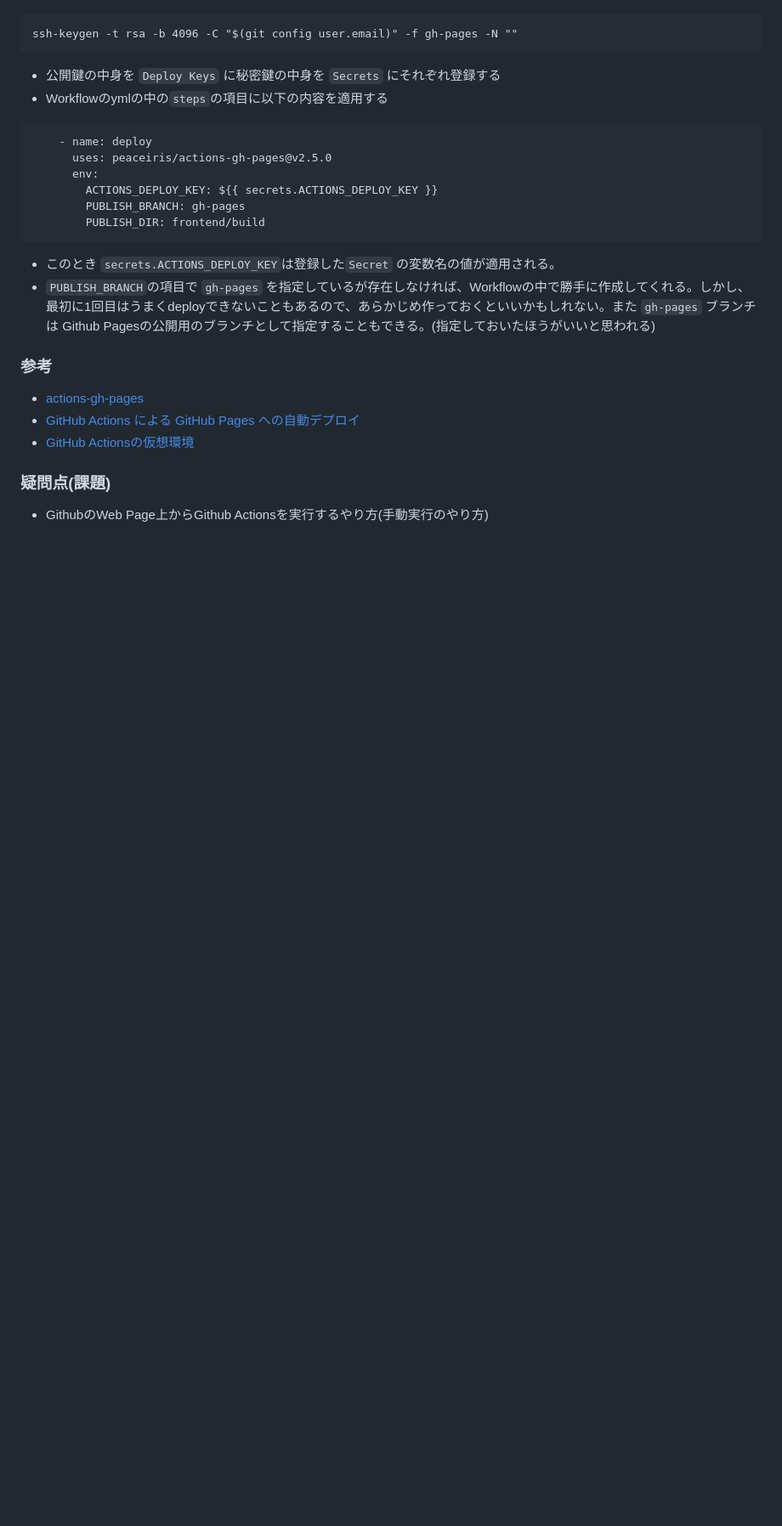
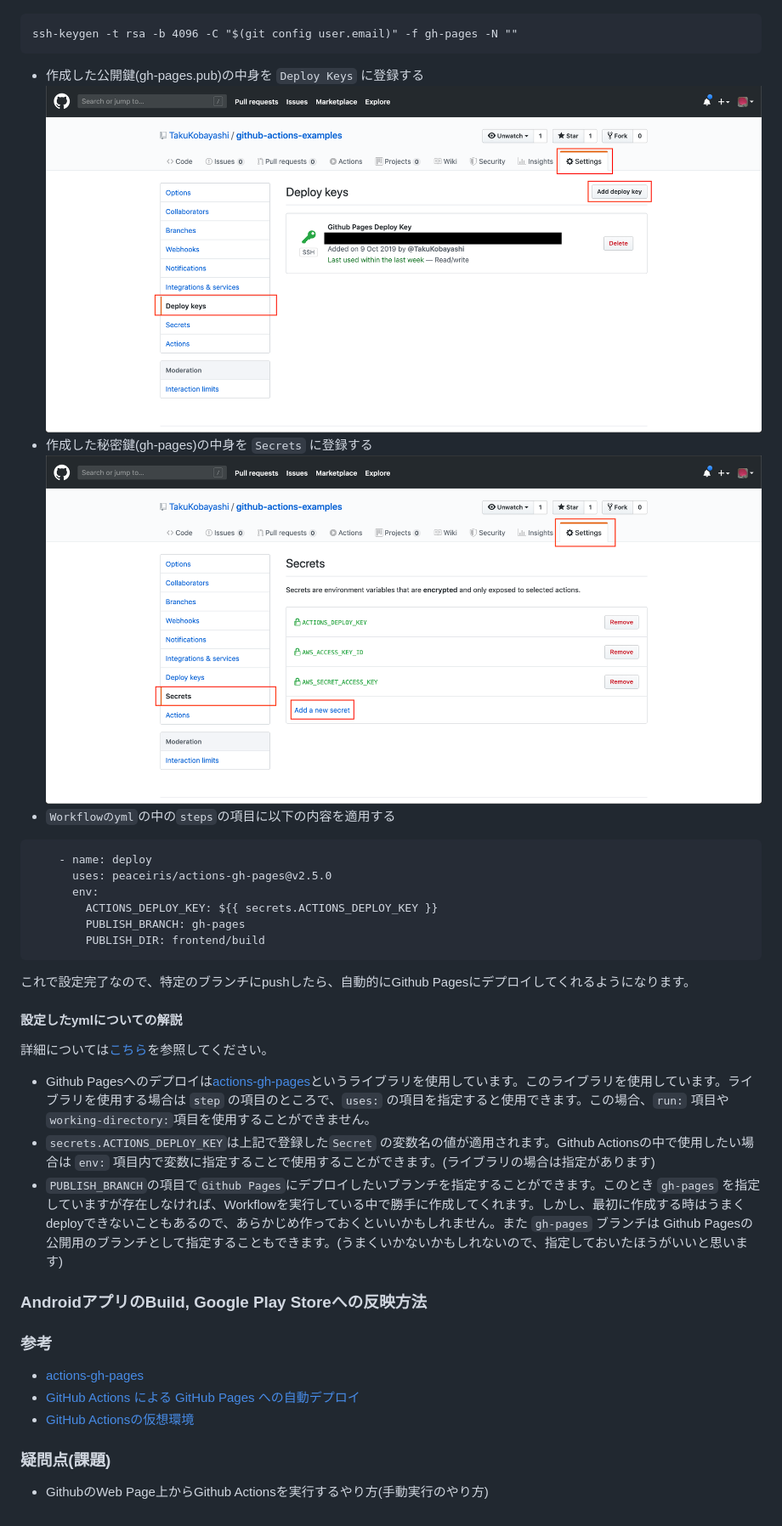
Before and after one commit to TakuKobayashi/github-actions-examples, a Markdown page: README.md, the part around one of its changes. Shown at 85% size. Drawn GitHub-style; pictures changed too: images/GithubSettingsDeployKey.png (added), images/GithubSettingsSecrets.png (added); blank space fills up the shorter version.

Commit message:
Add Readme.md memos

````diff
--- a/README.md
+++ b/README.md
@@ -33,10 +49,13 @@ API Keyや環境変数などオープンにしたくない情報を用いて、C
 ssh-keygen -t rsa -b 4096 -C "$(git config user.email)" -f gh-pages -N ""
 ```
 
- * 公開鍵の中身を `Deploy Keys` に秘密鍵の中身を `Secrets` にそれぞれ登録する
- * Workflowのymlの中の`steps`の項目に以下の内容を適用する
+* 作成した公開鍵(gh-pages.pub)の中身を `Deploy Keys` に登録する
+![GithubSettingsDeployKey](./images/GithubSettingsDeployKey.png)
+* 作成した秘密鍵(gh-pages)の中身を `Secrets` に登録する
+![GithubSettingsSecrets](./images/GithubSettingsSecrets.png)
+* `Workflowのyml`の中の`steps`の項目に以下の内容を適用する
 
-```
+```yml
     - name: deploy
       uses: peaceiris/actions-gh-pages@v2.5.0
       env:
@@ -45,8 +64,19 @@ ssh-keygen -t rsa -b 4096 -C "$(git config user.email)" -f gh-pages -N ""
         PUBLISH_DIR: frontend/build
 ```
 
- * このとき `secrets.ACTIONS_DEPLOY_KEY`は登録した`Secret` の変数名の値が適用される。
- * `PUBLISH_BRANCH`の項目で `gh-pages` を指定しているが存在しなければ、Workflowの中で勝手に作成してくれる。しかし、最初に1回目はうまくdeployできないこともあるので、あらかじめ作っておくといいかもしれない。また `gh-pages` ブランチは Github Pagesの公開用のブランチとして指定することもできる。(指定しておいたほうがいいと思われる)
+これで設定完了なので、特定のブランチにpushしたら、自動的にGithub Pagesにデプロイしてくれるようになります。
+
+#### 設定したymlについての解説
+
+詳細については[こちら](./.github/workflows/react-web-ci-cd.yml)を参照してください。
+
+ * Github Pagesへのデプロイは[actions-gh-pages](https://github.com/peaceiris/actions-gh-pages)というライブラリを使用しています。このライブラリを使用しています。ライブラリを使用する場合は `step` の項目のところで、`uses:` の項目を指定すると使用できます。この場合、`run:` 項目や `working-directory:`項目を使用することができません。
+ * `secrets.ACTIONS_DEPLOY_KEY`は上記で登録した`Secret` の変数名の値が適用されます。Github Actionsの中で使用したい場合は `env:` 項目内で変数に指定することで使用することができます。(ライブラリの場合は指定があります)
+ * `PUBLISH_BRANCH`の項目で`Github Pages`にデプロイしたいブランチを指定することができます。このとき `gh-pages` を指定していますが存在しなければ、Workflowを実行している中で勝手に作成してくれます。しかし、最初に作成する時はうまくdeployできないこともあるので、あらかじめ作っておくといいかもしれません。また `gh-pages` ブランチは Github Pagesの公開用のブランチとして指定することもできます。(うまくいかないかもしれないので、指定しておいたほうがいいと思います)
+
+### AndroidアプリのBuild, Google Play Storeへの反映方法
+
+
 
 ### 参考
  * [actions-gh-pages](https://github.com/peaceiris/actions-gh-pages)
````
Also changed, not shown: other parts of README.md (+29 -13 lines), images/GithubActions.png (added), images/GithubPagesSettings.png (added), images/GithubSettings.png (added).
